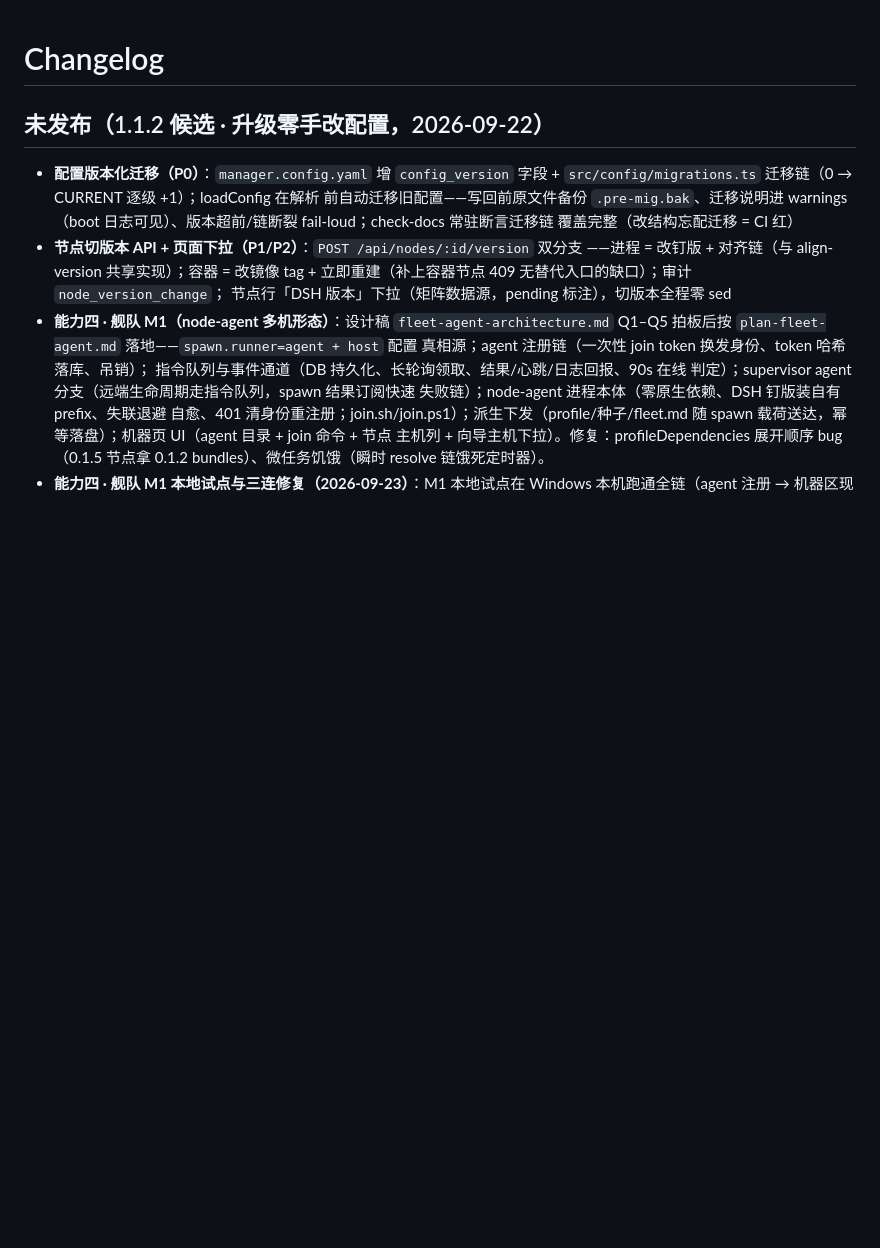
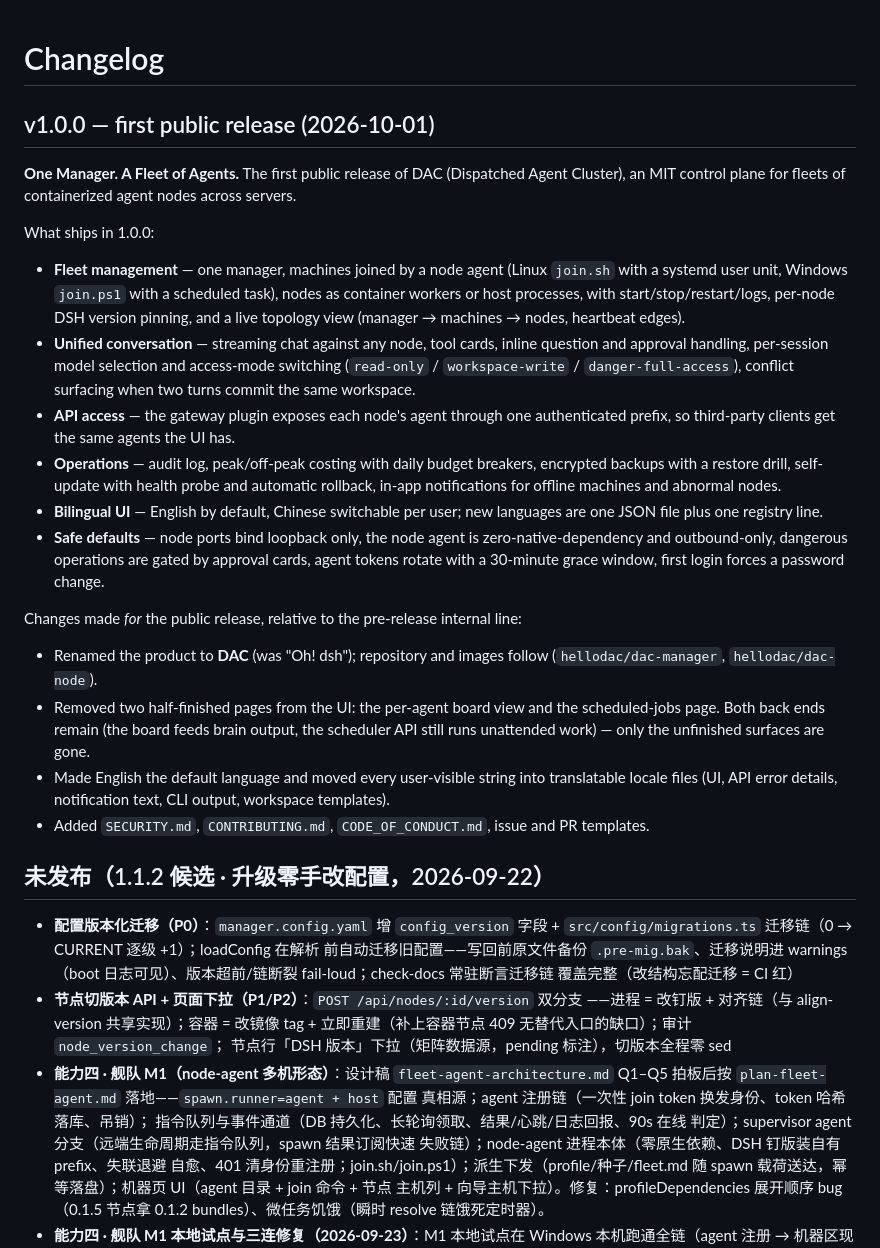
Before and after one commit to litestartup-com/dsh-agent-manager, a Markdown page: CHANGELOG.md, the part around the change. Drawn GitHub-style; blank space fills up the shorter version.

Commit message:
B5 发布面（三）：CHANGELOG 增 v1.0.0 对外条目
首个公开版条目：能力清单（舰队管理/统一对话/API 接入/运维/双语/安全默认）+
为公开发布所做的变更（更名 DAC、下线两个半成品页面、英文默认 + 全量文案进语言包、
补社区与安全文件）。内部历史条目保留在下方。

```diff
--- a/CHANGELOG.md
+++ b/CHANGELOG.md
@@ -1,4 +1,41 @@
 # Changelog
+
+## v1.0.0 — first public release (2026-10-01)
+
+**One Manager. A Fleet of Agents.** The first public release of DAC (Dispatched Agent
+Cluster), an MIT control plane for fleets of containerized agent nodes across servers.
+
+What ships in 1.0.0:
+
+- **Fleet management** — one manager, machines joined by a node agent (Linux `join.sh` with a
+  systemd user unit, Windows `join.ps1` with a scheduled task), nodes as container workers or
+  host processes, with start/stop/restart/logs, per-node DSH version pinning, and a live
+  topology view (manager → machines → nodes, heartbeat edges).
+- **Unified conversation** — streaming chat against any node, tool cards, inline question and
+  approval handling, per-session model selection and access-mode switching
+  (`read-only` / `workspace-write` / `danger-full-access`), conflict surfacing when two turns
+  commit the same workspace.
+- **API access** — the gateway plugin exposes each node's agent through one authenticated
+  prefix, so third-party clients get the same agents the UI has.
+- **Operations** — audit log, peak/off-peak costing with daily budget breakers, encrypted
+  backups with a restore drill, self-update with health probe and automatic rollback,
+  in-app notifications for offline machines and abnormal nodes.
+- **Bilingual UI** — English by default, Chinese switchable per user; new languages are one
+  JSON file plus one registry line.
+- **Safe defaults** — node ports bind loopback only, the node agent is zero-native-dependency
+  and outbound-only, dangerous operations are gated by approval cards, agent tokens rotate
+  with a 30-minute grace window, first login forces a password change.
+
+Changes made *for* the public release, relative to the pre-release internal line:
+
+- Renamed the product to **DAC** (was "Oh! dsh"); repository and images follow
+  (`hellodac/dac-manager`, `hellodac/dac-node`).
+- Removed two half-finished pages from the UI: the per-agent board view and the scheduled-jobs
+  page. Both back ends remain (the board feeds brain output, the scheduler API still runs
+  unattended work) — only the unfinished surfaces are gone.
+- Made English the default language and moved every user-visible string into translatable
+  locale files (UI, API error details, notification text, CLI output, workspace templates).
+- Added `SECURITY.md`, `CONTRIBUTING.md`, `CODE_OF_CONDUCT.md`, issue and PR templates.
 
 ## 未发布（1.1.2 候选 · 升级零手改配置，2026-09-22）
 
```
